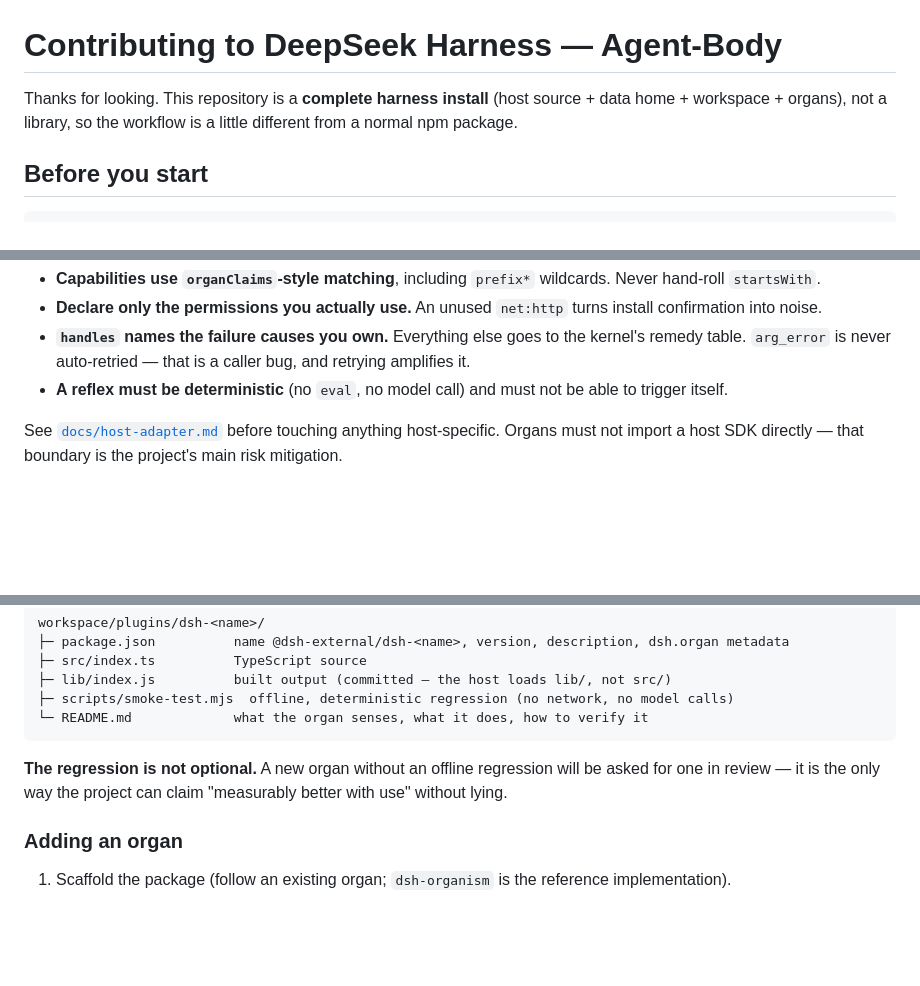
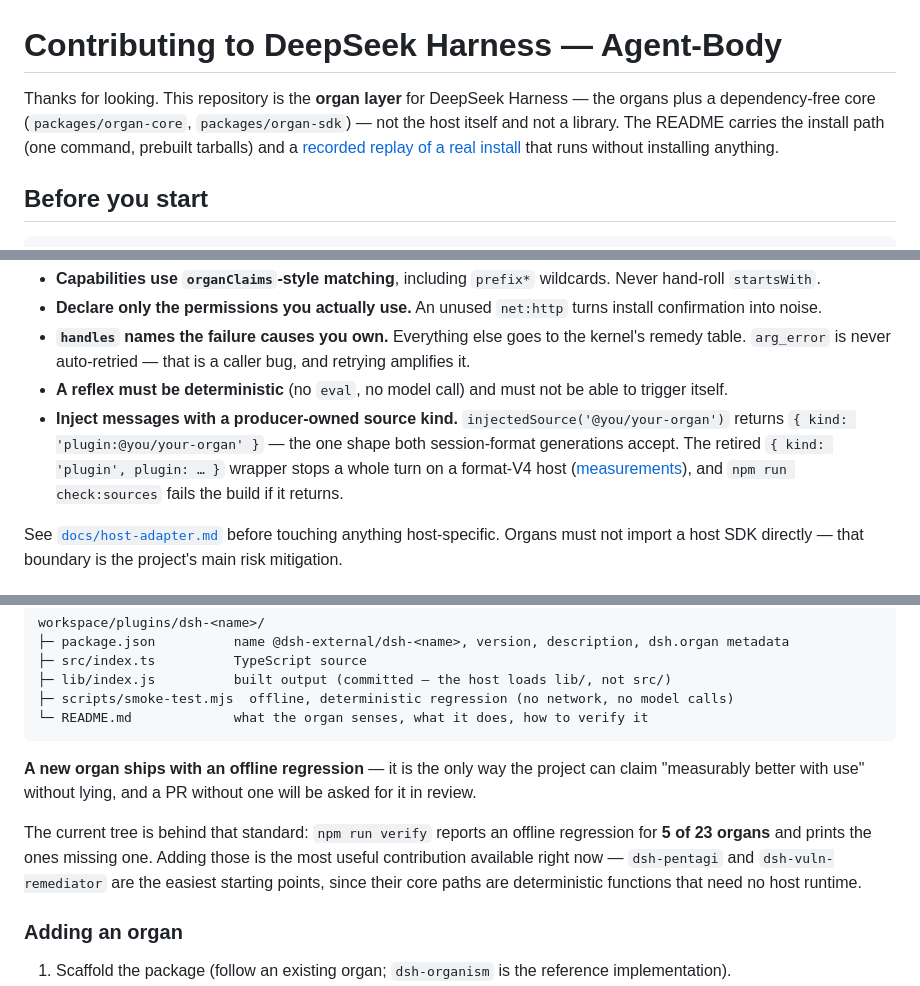
Before and after one commit to 1420079678-ctrl/agent-body, a Markdown page: CONTRIBUTING.md, 3 parts joined by grey strips. Drawn GitHub-style; blank space fills up the shorter version.

Commit message:
docs: correct CONTRIBUTING, and record the replay page and one-line install
CONTRIBUTING described this repository as a complete harness install with the host vendored;
it is the organ layer. It also gains the producer-owned message-source rule (the one that
stops a turn on a format-V4 host) and now states the real regression coverage - 5 of 23 -
instead of implying every organ has one.

````diff
--- a/CONTRIBUTING.md
+++ b/CONTRIBUTING.md
@@ -1,7 +1,9 @@
 # Contributing to DeepSeek Harness — Agent-Body
 
-Thanks for looking. This repository is a **complete harness install** (host source + data home +
-workspace + organs), not a library, so the workflow is a little different from a normal npm package.
+Thanks for looking. This repository is the **organ layer** for DeepSeek Harness — the organs plus a
+dependency-free core (`packages/organ-core`, `packages/organ-sdk`) — not the host itself and not a library. The README
+carries the install path (one command, prebuilt tarballs) and a [recorded replay of a real
+install](https://1420079678-ctrl.github.io/agent-body/) that runs without installing anything.
 
 ## Before you start
 
@@ -43,6 +45,10 @@ PRs sent back:
 - **`handles` names the failure causes you own.** Everything else goes to the kernel's remedy table. `arg_error` is
   never auto-retried — that is a caller bug, and retrying amplifies it.
 - **A reflex must be deterministic** (no `eval`, no model call) and must not be able to trigger itself.
+- **Inject messages with a producer-owned source kind.** `injectedSource('@you/your-organ')` returns
+  `{ kind: 'plugin:@you/your-organ' }` — the one shape both session-format generations accept. The retired
+  `{ kind: 'plugin', plugin: … }` wrapper stops a whole turn on a format-V4 host
+  ([measurements](docs/session-format-v4-compat.md)), and `npm run check:sources` fails the build if it returns.
 
 See [`docs/host-adapter.md`](docs/host-adapter.md) before touching anything host-specific. Organs must not import a
 host SDK directly — that boundary is the project's main risk mitigation.
@@ -60,8 +66,13 @@ workspace/plugins/dsh-<name>/
 └─ README.md             what the organ senses, what it does, how to verify it
 ```
 
-**The regression is not optional.** A new organ without an offline regression will be asked for one
-in review — it is the only way the project can claim "measurably better with use" without lying.
+**A new organ ships with an offline regression** — it is the only way the project can claim "measurably better with
+use" without lying, and a PR without one will be asked for it in review.
+
+The current tree is behind that standard: `npm run verify` reports an offline regression for **5 of 23 organs** and
+prints the ones missing one. Adding those is the most useful contribution available right now — `dsh-pentagi` and
+`dsh-vuln-remediator` are the easiest starting points, since their core paths are deterministic functions that need no
+host runtime.
 
 ### Adding an organ
 
````
Also changed, not shown: other parts of CONTRIBUTING.md (+1 -1 lines), CHANGELOG.md (+12 -0 lines).
